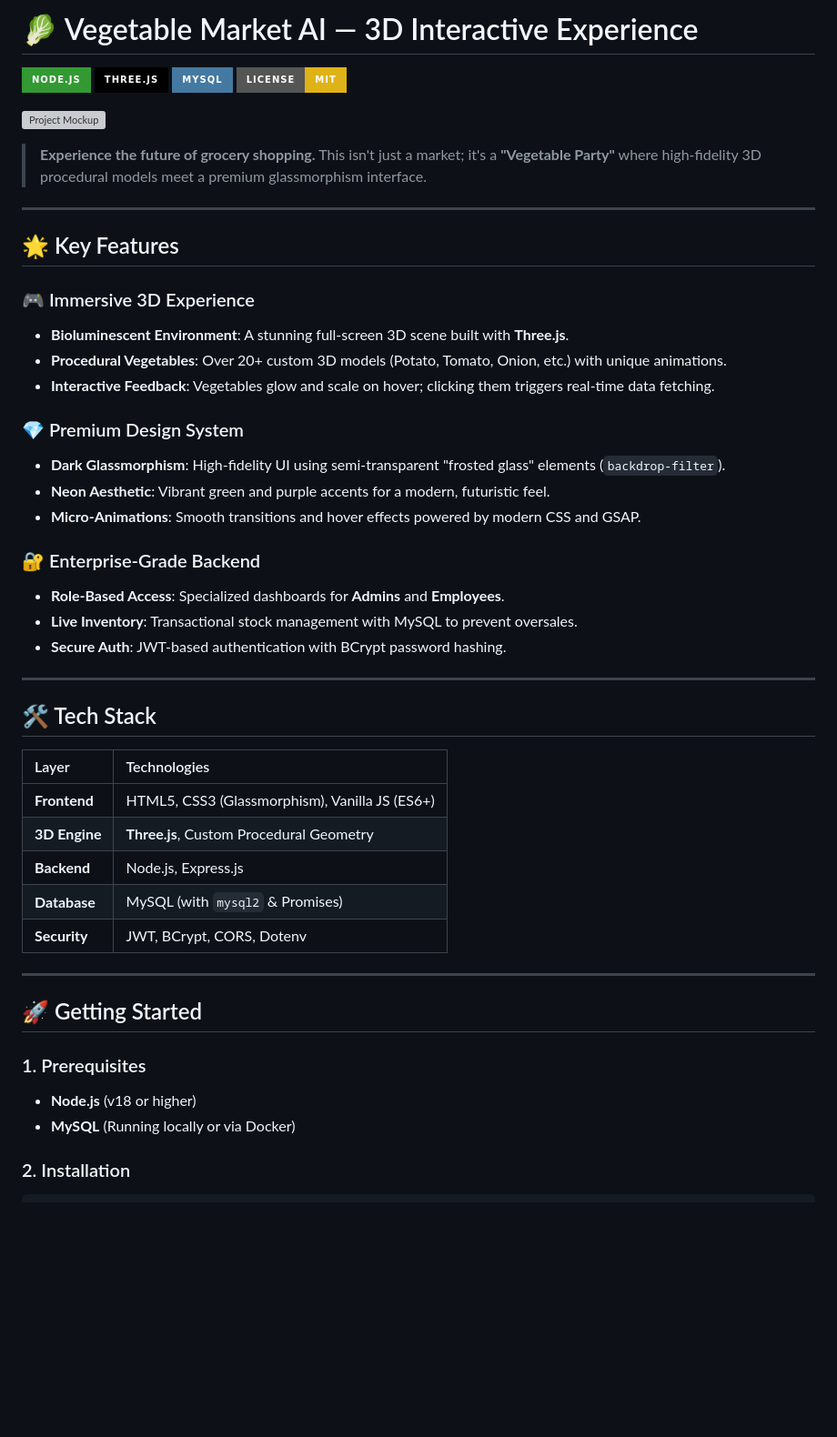
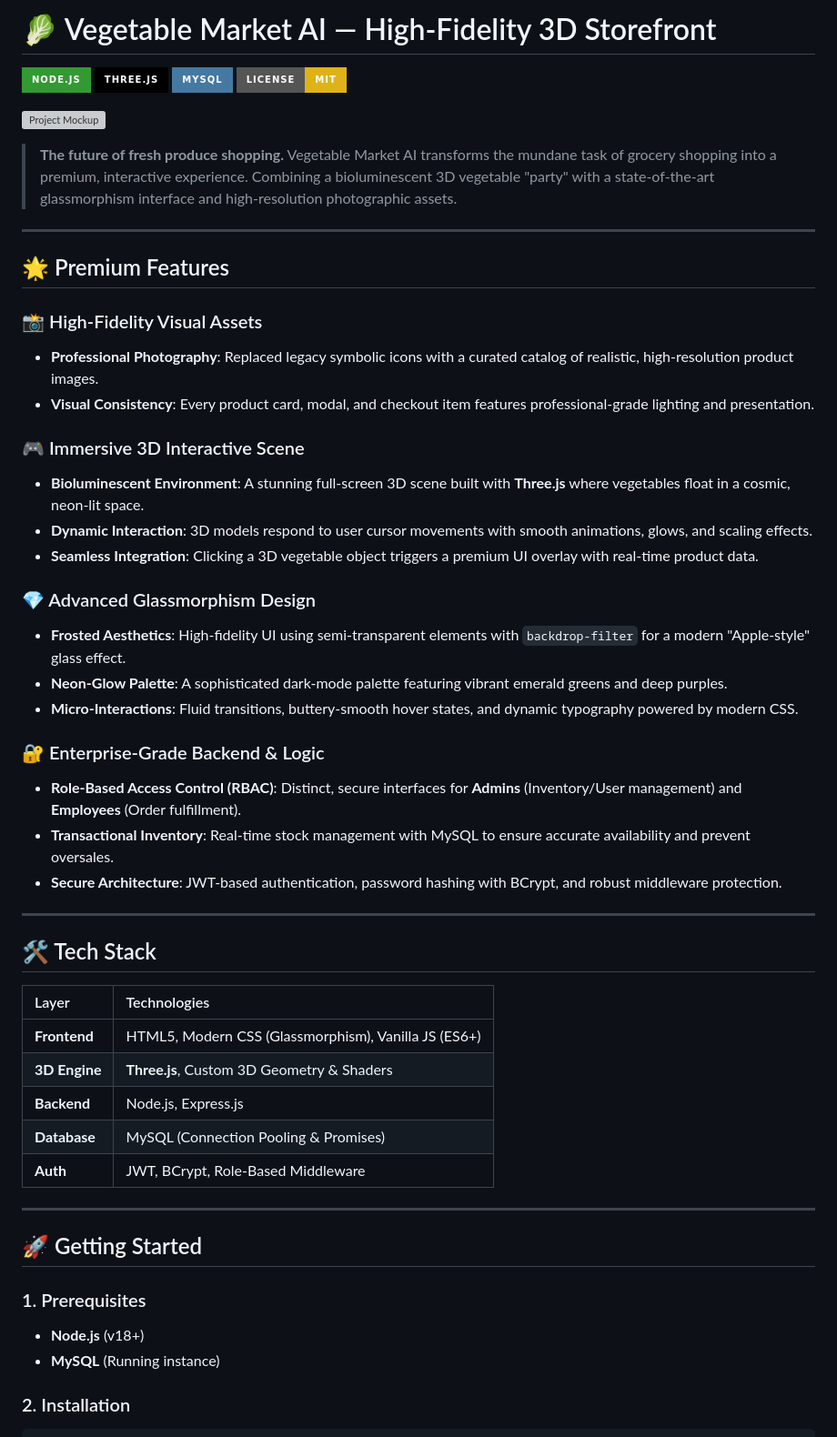
Before and after one commit to Rushigit1520/vegetable-market-ai, a Markdown page: README.md, the part around one of its changes. Shown at 91% size. GitHub-like rendering; badges without logos; blank space fills up the shorter version; grey boxes are pictures that could not be loaded.

Commit message:
Update README with high-fidelity asset and premium UI documentation

````diff
--- a/README.md
+++ b/README.md
@@ -1,4 +1,4 @@
-# 🥬 Vegetable Market AI — 3D Interactive Experience
+# 🥬 Vegetable Market AI — High-Fidelity 3D Storefront
 
 [![Node.js](https://img.shields.io/badge/Node.js-339933?style=for-the-badge&logo=nodedotjs&logoColor=white)](https://nodejs.org/)
 [![Three.js](https://img.shields.io/badge/Three.js-000000?style=for-the-badge&logo=three.js&logoColor=white)](https://threejs.org/)
@@ -7,26 +7,30 @@
 
 ![Project Mockup](public/assets/mockup.png)
 
-> **Experience the future of grocery shopping.** This isn't just a market; it's a **"Vegetable Party"** where high-fidelity 3D procedural models meet a premium glassmorphism interface.
+> **The future of fresh produce shopping.** Vegetable Market AI transforms the mundane task of grocery shopping into a premium, interactive experience. Combining a bioluminescent 3D vegetable "party" with a state-of-the-art glassmorphism interface and high-resolution photographic assets.
 
 ---
 
-## 🌟 Key Features
+## 🌟 Premium Features
 
-### 🎮 Immersive 3D Experience
-- **Bioluminescent Environment**: A stunning full-screen 3D scene built with **Three.js**.
-- **Procedural Vegetables**: Over 20+ custom 3D models (Potato, Tomato, Onion, etc.) with unique animations.
-- **Interactive Feedback**: Vegetables glow and scale on hover; clicking them triggers real-time data fetching.
+### 📸 High-Fidelity Visual Assets
+- **Professional Photography**: Replaced legacy symbolic icons with a curated catalog of realistic, high-resolution product images.
+- **Visual Consistency**: Every product card, modal, and checkout item features professional-grade lighting and presentation.
 
-### 💎 Premium Design System
-- **Dark Glassmorphism**: High-fidelity UI using semi-transparent "frosted glass" elements (`backdrop-filter`).
-- **Neon Aesthetic**: Vibrant green and purple accents for a modern, futuristic feel.
-- **Micro-Animations**: Smooth transitions and hover effects powered by modern CSS and GSAP.
+### 🎮 Immersive 3D Interactive Scene
+- **Bioluminescent Environment**: A stunning full-screen 3D scene built with **Three.js** where vegetables float in a cosmic, neon-lit space.
+- **Dynamic Interaction**: 3D models respond to user cursor movements with smooth animations, glows, and scaling effects.
+- **Seamless Integration**: Clicking a 3D vegetable object triggers a premium UI overlay with real-time product data.
 
-### 🔐 Enterprise-Grade Backend
-- **Role-Based Access**: Specialized dashboards for **Admins** and **Employees**.
-- **Live Inventory**: Transactional stock management with MySQL to prevent oversales.
-- **Secure Auth**: JWT-based authentication with BCrypt password hashing.
+### 💎 Advanced Glassmorphism Design
+- **Frosted Aesthetics**: High-fidelity UI using semi-transparent elements with `backdrop-filter` for a modern "Apple-style" glass effect.
+- **Neon-Glow Palette**: A sophisticated dark-mode palette featuring vibrant emerald greens and deep purples.
+- **Micro-Interactions**: Fluid transitions, buttery-smooth hover states, and dynamic typography powered by modern CSS.
+
+### 🔐 Enterprise-Grade Backend & Logic
+- **Role-Based Access Control (RBAC)**: Distinct, secure interfaces for **Admins** (Inventory/User management) and **Employees** (Order fulfillment).
+- **Transactional Inventory**: Real-time stock management with MySQL to ensure accurate availability and prevent oversales.
+- **Secure Architecture**: JWT-based authentication, password hashing with BCrypt, and robust middleware protection.
 
 ---
 
@@ -34,19 +38,19 @@
 
 | Layer | Technologies |
 | :--- | :--- |
-| **Frontend** | HTML5, CSS3 (Glassmorphism), Vanilla JS (ES6+) |
-| **3D Engine** | **Three.js**, Custom Procedural Geometry |
+| **Frontend** | HTML5, Modern CSS (Glassmorphism), Vanilla JS (ES6+) |
+| **3D Engine** | **Three.js**, Custom 3D Geometry & Shaders |
 | **Backend** | Node.js, Express.js |
-| **Database** | MySQL (with `mysql2` & Promises) |
-| **Security** | JWT, BCrypt, CORS, Dotenv |
+| **Database** | MySQL (Connection Pooling & Promises) |
+| **Auth** | JWT, BCrypt, Role-Based Middleware |
 
 ---
 
 ## 🚀 Getting Started
 
 ### 1. Prerequisites
-- **Node.js** (v18 or higher)
-- **MySQL** (Running locally or via Docker)
+- **Node.js** (v18+)
+- **MySQL** (Running instance)
 
 ### 2. Installation
 ```bash
````
Also changed, not shown: other parts of README.md (+14 -14 lines).
